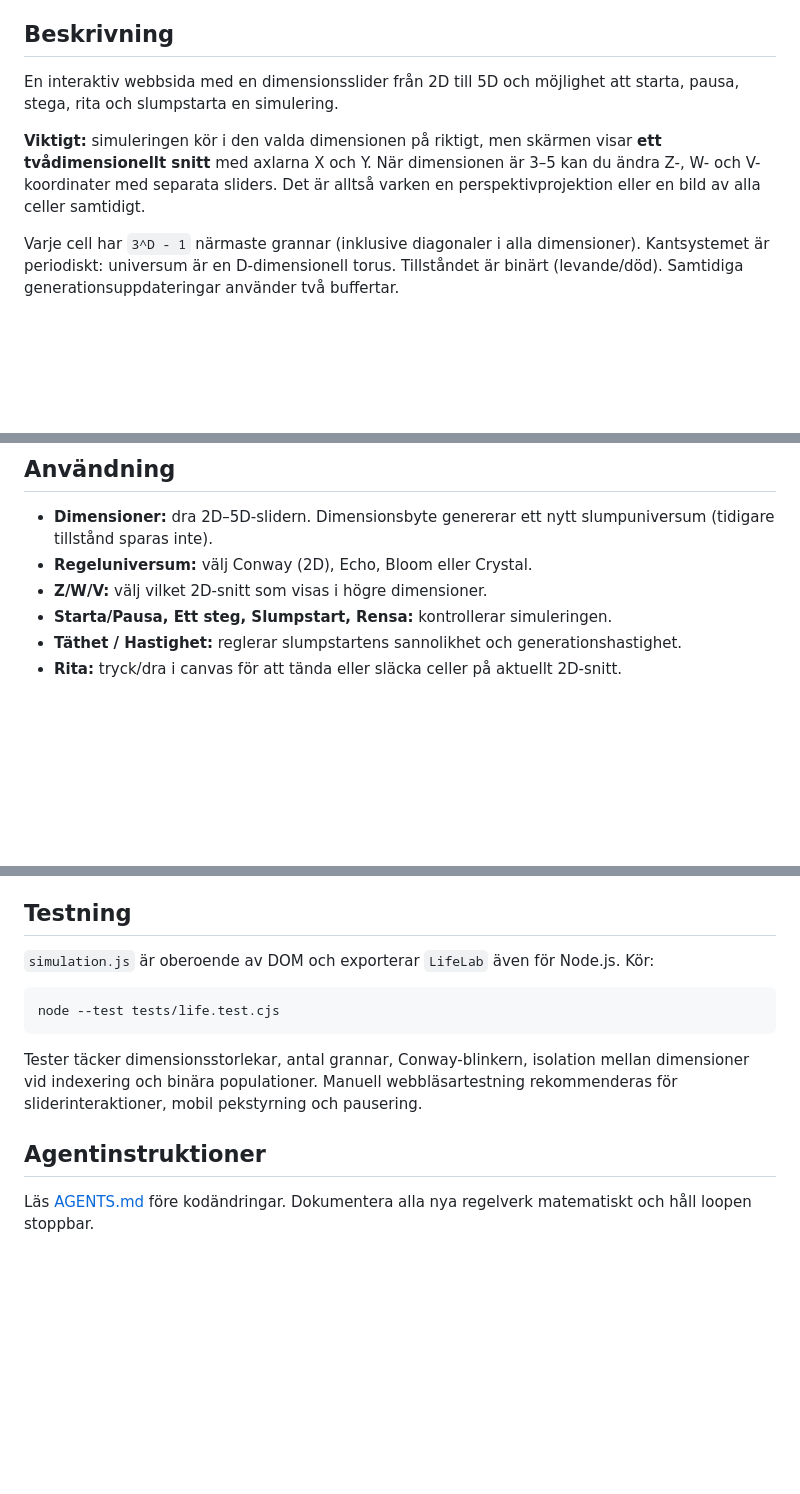
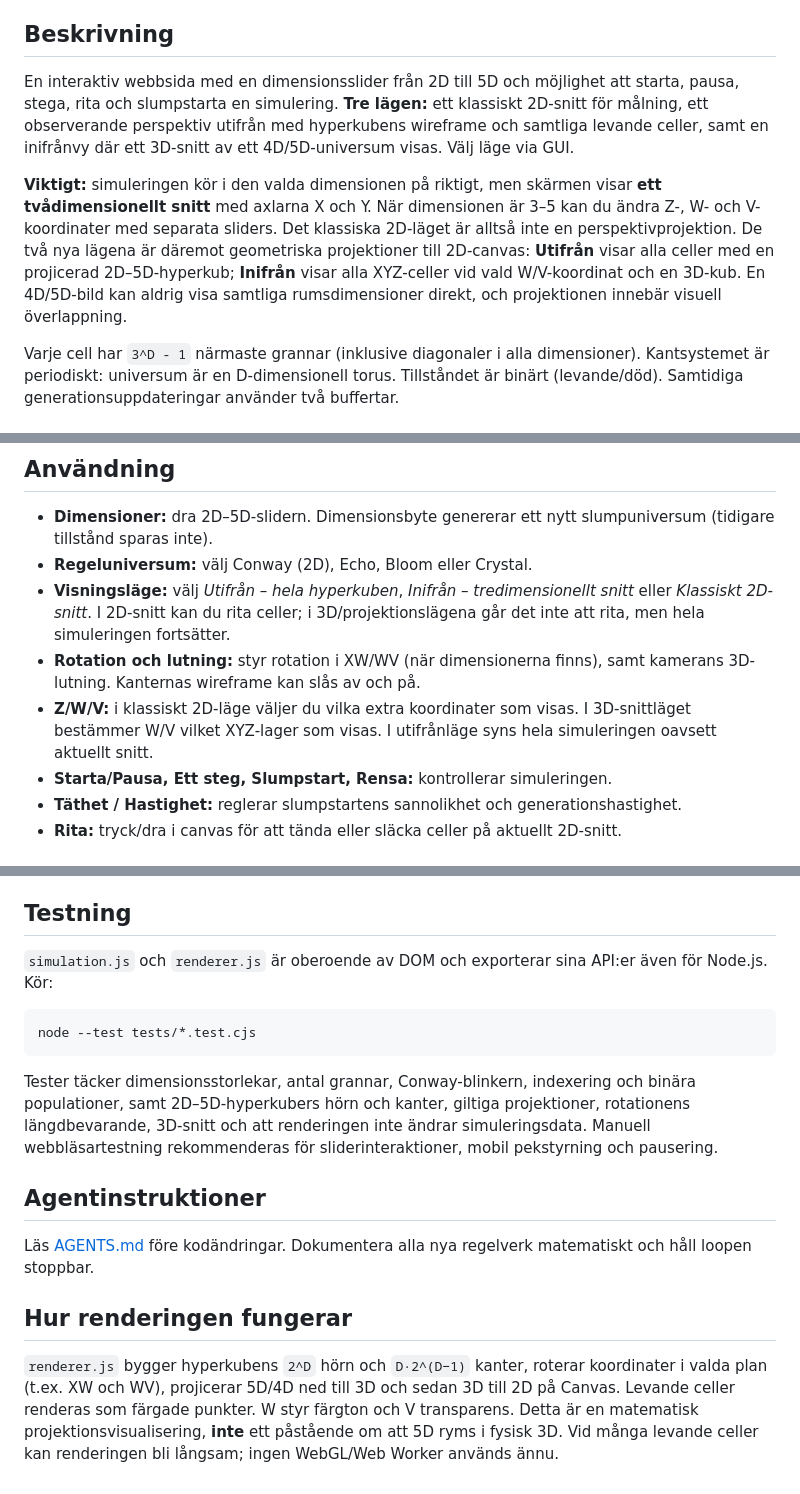
Before and after one commit to Doldas/chatgpt_lab, a Markdown page: life-beyond-2d/README.md, 3 parts joined by grey strips. Rendered like a GitHub page; blank space fills up the shorter version.

Commit message:
Document 3D–5D hypercube viewer and test commands

````diff
--- a/life-beyond-2d/README.md
+++ b/life-beyond-2d/README.md
@@ -6,9 +6,9 @@ Ett experiment med **cellulära automater i 2, 3, 4 och 5 dimensioner**. Vi jäm
 
 ## Beskrivning
 
-En interaktiv webbsida med en dimensionsslider från 2D till 5D och möjlighet att starta, pausa, stega, rita och slumpstarta en simulering.
+En interaktiv webbsida med en dimensionsslider från 2D till 5D och möjlighet att starta, pausa, stega, rita och slumpstarta en simulering. **Tre lägen:** ett klassiskt 2D-snitt för målning, ett observerande perspektiv utifrån med hyperkubens wireframe och samtliga levande celler, samt en inifrånvy där ett 3D-snitt av ett 4D/5D-universum visas. Välj läge via GUI.
 
-**Viktigt:** simuleringen kör i den valda dimensionen på riktigt, men skärmen visar **ett tvådimensionellt snitt** med axlarna X och Y. När dimensionen är 3–5 kan du ändra Z-, W- och V-koordinater med separata sliders. Det är alltså varken en perspektivprojektion eller en bild av alla celler samtidigt.
+**Viktigt:** simuleringen kör i den valda dimensionen på riktigt, men skärmen visar **ett tvådimensionellt snitt** med axlarna X och Y. När dimensionen är 3–5 kan du ändra Z-, W- och V-koordinater med separata sliders. Det klassiska 2D-läget är alltså inte en perspektivprojektion. De två nya lägena är däremot geometriska projektioner till 2D-canvas: **Utifrån** visar alla celler med en projicerad 2D–5D-hyperkub; **Inifrån** visar alla XYZ-celler vid vald W/V-koordinat och en 3D-kub. En 4D/5D-bild kan aldrig visa samtliga rumsdimensioner direkt, och projektionen innebär visuell överlappning.
 
 Varje cell har `3^D - 1` närmaste grannar (inklusive diagonaler i alla dimensioner). Kantsystemet är periodiskt: universum är en D-dimensionell torus. Tillståndet är binärt (levande/död). Samtidiga generationsuppdateringar använder två buffertar.
 
@@ -41,7 +41,9 @@ python3 -m http.server 8000
 
 - **Dimensioner:** dra 2D–5D-slidern. Dimensionsbyte genererar ett nytt slumpuniversum (tidigare tillstånd sparas inte).
 - **Regeluniversum:** välj Conway (2D), Echo, Bloom eller Crystal.
-- **Z/W/V:** välj vilket 2D-snitt som visas i högre dimensioner.
+- **Visningsläge:** välj *Utifrån – hela hyperkuben*, *Inifrån – tredimensionellt snitt* eller *Klassiskt 2D-snitt*. I 2D-snitt kan du rita celler; i 3D/projektionslägena går det inte att rita, men hela simuleringen fortsätter.
+- **Rotation och lutning:** styr rotation i XW/WV (när dimensionerna finns), samt kamerans 3D-lutning. Kanternas wireframe kan slås av och på.
+- **Z/W/V:** i klassiskt 2D-läge väljer du vilka extra koordinater som visas. I 3D-snittläget bestämmer W/V vilket XYZ-lager som visas. I utifrånläge syns hela simuleringen oavsett aktuellt snitt.
 - **Starta/Pausa, Ett steg, Slumpstart, Rensa:** kontrollerar simuleringen.
 - **Täthet / Hastighet:** reglerar slumpstartens sannolikhet och generationshastighet.
 - **Rita:** tryck/dra i canvas för att tända eller släcka celler på aktuellt 2D-snitt.
@@ -61,14 +63,18 @@ Detta är **diskreta topologiska dimensioner**, inte fysikens kontinuerliga dime
 
 ## Testning
 
-`simulation.js` är oberoende av DOM och exporterar `LifeLab` även för Node.js. Kör:
+`simulation.js` och `renderer.js` är oberoende av DOM och exporterar sina API:er även för Node.js. Kör:
 
 ```bash
-node --test tests/life.test.cjs
+node --test tests/*.test.cjs
 ```
 
-Tester täcker dimensionsstorlekar, antal grannar, Conway-blinkern, isolation mellan dimensioner vid indexering och binära populationer. Manuell webbläsartestning rekommenderas för sliderinteraktioner, mobil pekstyrning och pausering.
+Tester täcker dimensionsstorlekar, antal grannar, Conway-blinkern, indexering och binära populationer, samt 2D–5D-hyperkubers hörn och kanter, giltiga projektioner, rotationens längdbevarande, 3D-snitt och att renderingen inte ändrar simuleringsdata. Manuell webbläsartestning rekommenderas för sliderinteraktioner, mobil pekstyrning och pausering.
 
 ## Agentinstruktioner
 
 Läs [AGENTS.md](./AGENTS.md) före kodändringar. Dokumentera alla nya regelverk matematiskt och håll loopen stoppbar.
+
+## Hur renderingen fungerar
+
+`renderer.js` bygger hyperkubens `2^D` hörn och `D·2^(D−1)` kanter, roterar koordinater i valda plan (t.ex. XW och WV), projicerar 5D/4D ned till 3D och sedan 3D till 2D på Canvas. Levande celler renderas som färgade punkter. W styr färgton och V transparens. Detta är en matematisk projektionsvisualisering, **inte** ett påstående om att 5D ryms i fysisk 3D. Vid många levande celler kan renderingen bli långsam; ingen WebGL/Web Worker används ännu.
````
